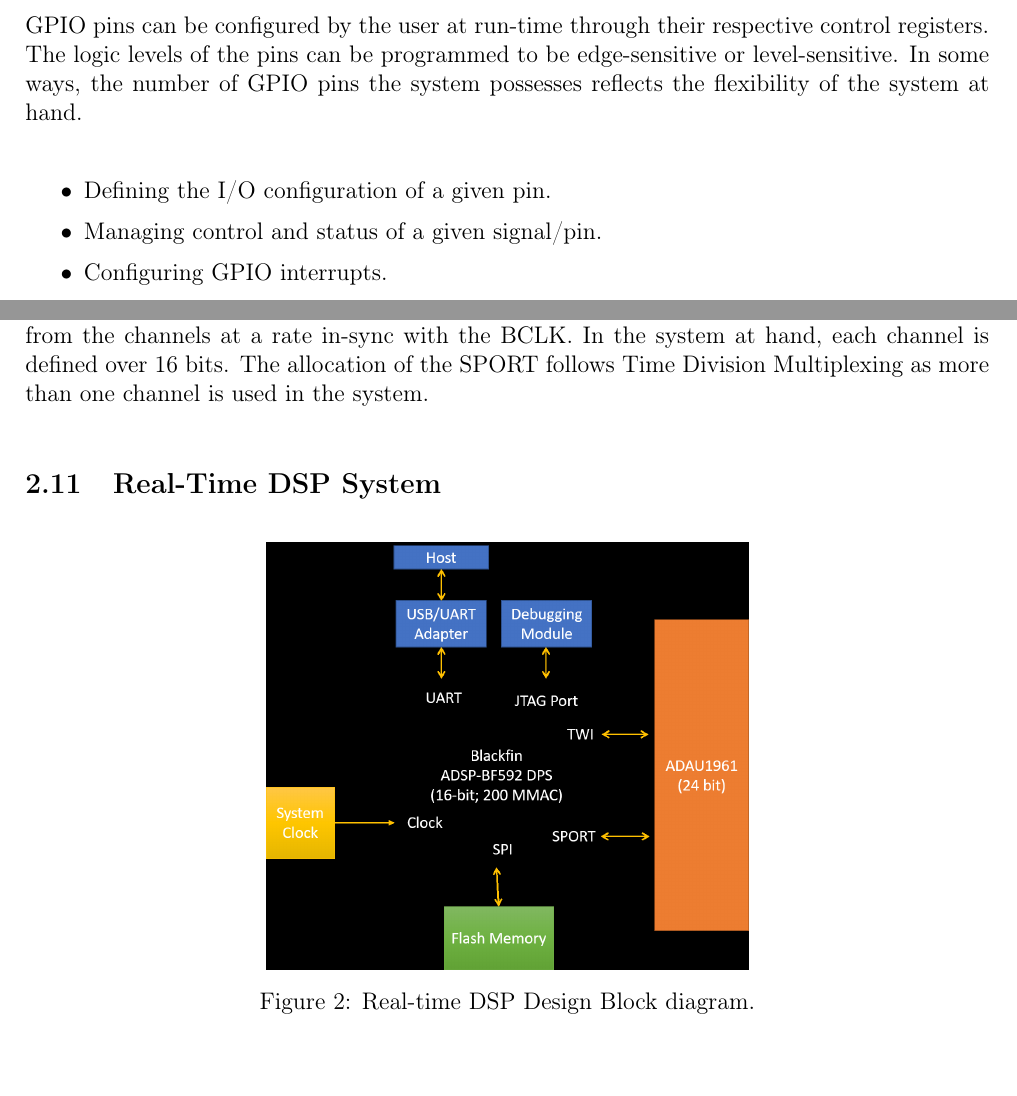
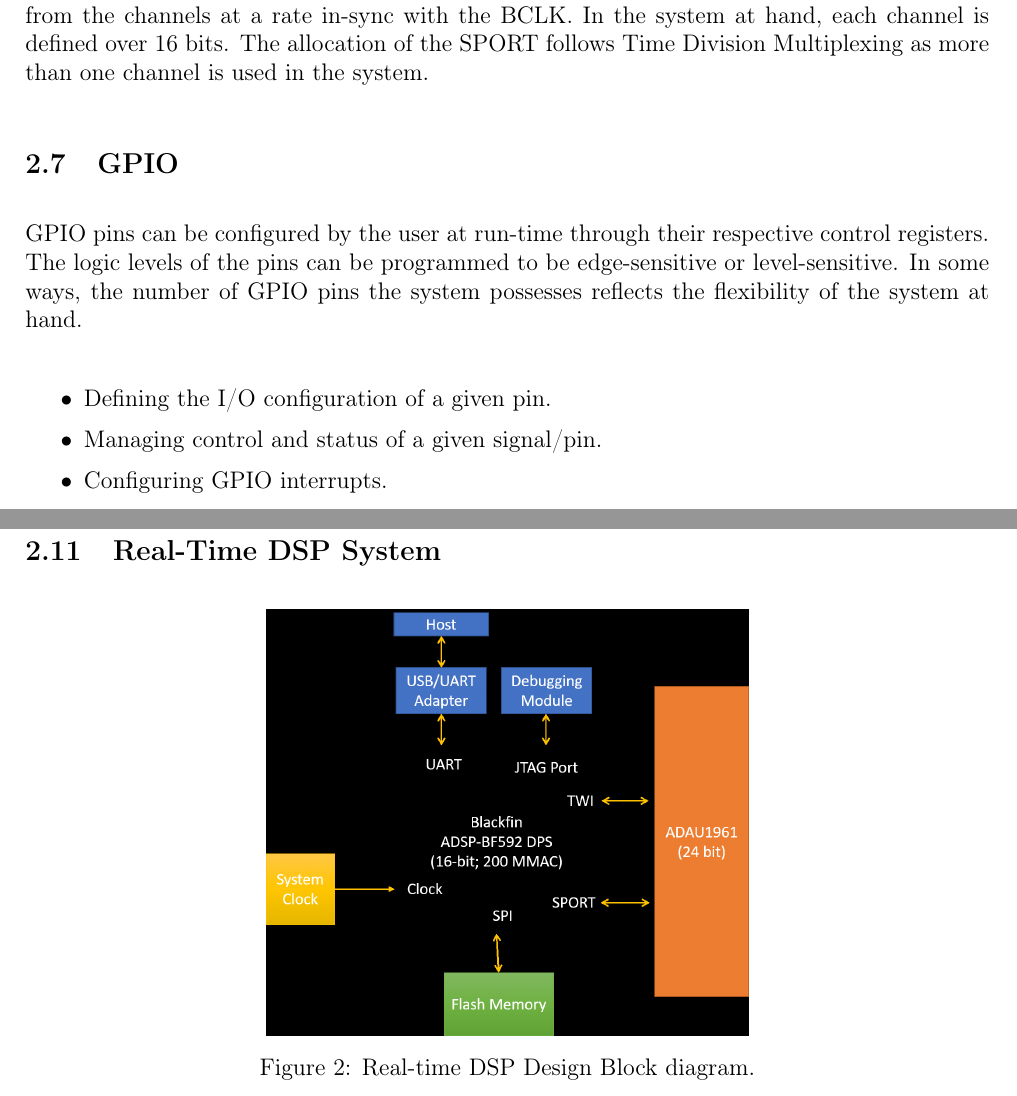
Before and after one commit to mandulaj/2019DSPLabCode, a LaTeX paper (Report.tex, which reads Exercise7.tex): two parts of pages 17 and 18 of 19, joined at a grey line, cut so that both start at the same text, the shorter picture padded with empty space. Compiled offline with pdfLaTeX.

Commit message:
Added description of timing diagram in the appropriate area.

```diff
--- a/Exercise7.tex
+++ b/Exercise7.tex
@@ -83,9 +83,10 @@
 	\includegraphics[width=\textwidth]{time.png}
 	\caption{Timing diagram for Codec/DSP communication.}
 	\label{fig:timing}
+
 \end{figure}
 
-
+The SPORT implementation can be described by the figure above. The transmission of the data and its synchronization is driven by two clock signals: The Left-Right Clock (LRCLK) and the Bit Clock (BCLK). When the LRCLK transitions from logic 1 to logic 0 (or the opposite), a new stream of data from a channel is signaled to the DSP. The DSP will then read the data from the channels at a rate in-sync with the BCLK. In the system at hand, each channel is defined over 16 bits. The allocation of the SPORT follows Time Division Multiplexing as more than one channel is used in the system.
 
 
 \subsection{GPIO}
```
Also changed, not shown: Exercise7.tex (3 more changed lines).
